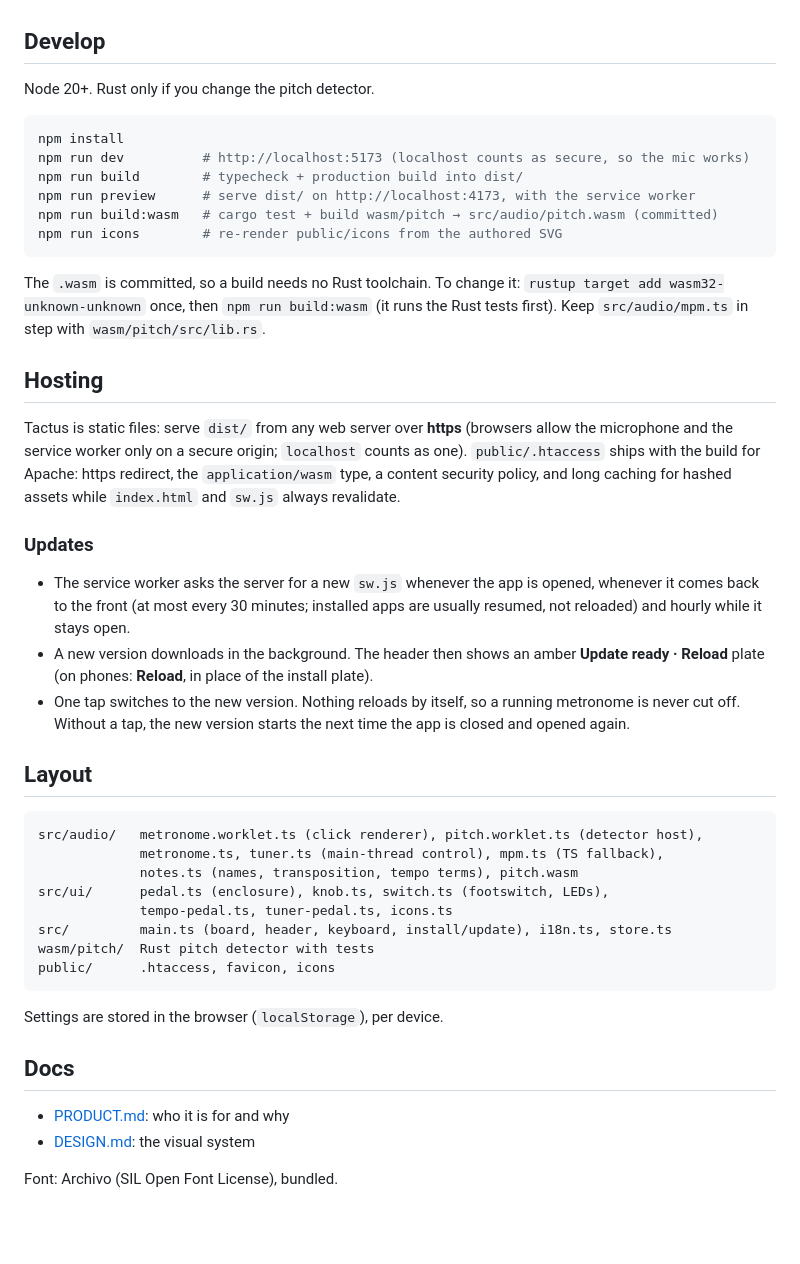
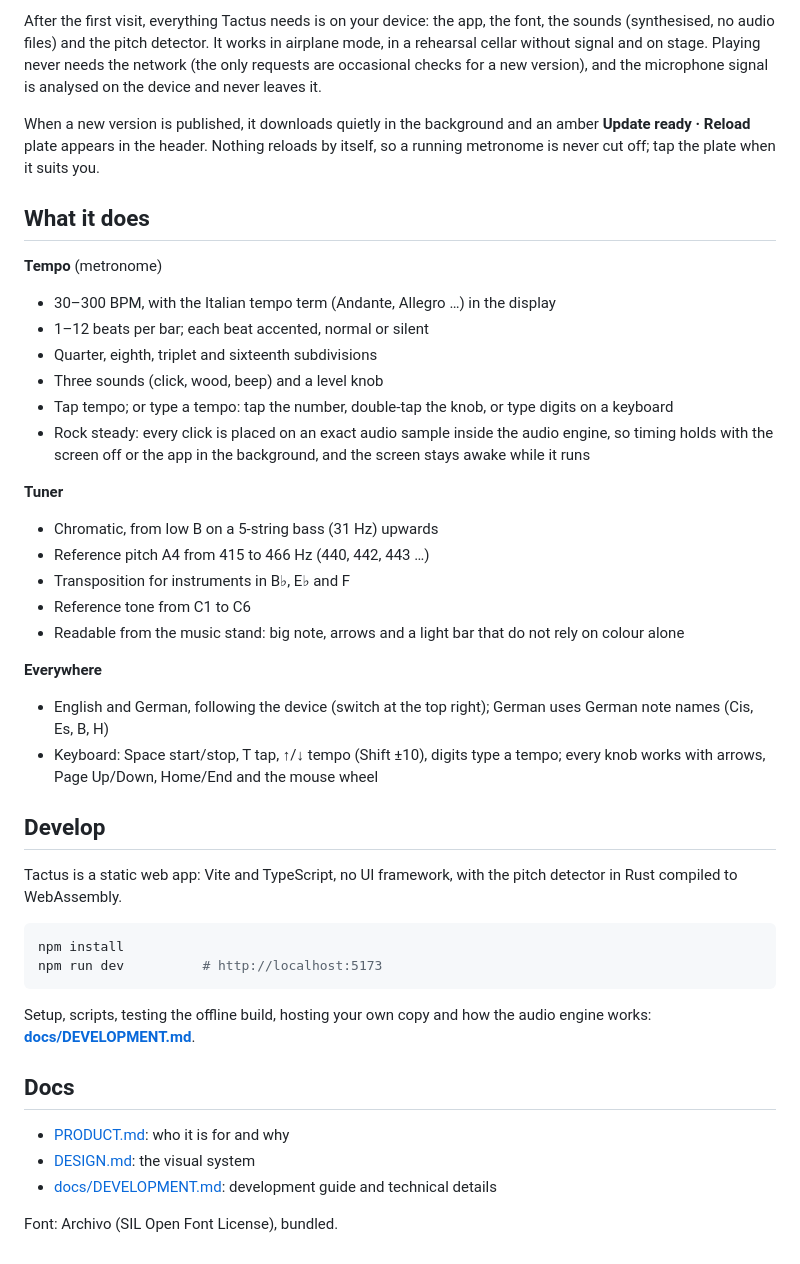
Before and after one commit to NilsEngelbach/tactus, a Markdown page: README.md, the part around one of its changes. Drawn GitHub-style; blank space fills up the shorter version.

````diff
--- a/README.md
+++ b/README.md
@@ -9,47 +34,43 @@ A metronome and a chromatic tuner, built like a pedalboard. Each tool is an enam
+After the first visit, everything Tactus needs is on your device: the app, the font, the sounds (synthesised, no audio files) and the pitch detector. It works in airplane mode, in a rehearsal cellar without signal and on stage. Playing never needs the network (the only requests are occasional checks for a new version), and the microphone signal is analysed on the device and never leaves it.
+
+When a new version is published, it downloads quietly in the background and an amber **Update ready · Reload** plate appears in the header. Nothing reloads by itself, so a running metronome is never cut off; tap the plate when it suits you.
+
+## What it does
+
+**Tempo** (metronome)
+- 30–300 BPM, with the Italian tempo term (Andante, Allegro …) in the display
+- 1–12 beats per bar; each beat accented, normal or silent
+- Quarter, eighth, triplet and sixteenth subdivisions
+- Three sounds (click, wood, beep) and a level knob
+- Tap tempo; or type a tempo: tap the number, double-tap the knob, or type digits on a keyboard
+- Rock steady: every click is placed on an exact audio sample inside the audio engine, so timing holds with the screen off or the app in the background, and the screen stays awake while it runs
+
+**Tuner**
+- Chromatic, from low B on a 5-string bass (31 Hz) upwards
+- Reference pitch A4 from 415 to 466 Hz (440, 442, 443 …)
+- Transposition for instruments in B♭, E♭ and F
+- Reference tone from C1 to C6
+- Readable from the music stand: big note, arrows and a light bar that do not rely on colour alone
+
+**Everywhere**
+- English and German, following the device (switch at the top right); German uses German note names (Cis, Es, B, H)
+- Keyboard: Space start/stop, T tap, ↑/↓ tempo (Shift ±10), digits type a tempo; every knob works with arrows, Page Up/Down, Home/End and the mouse wheel
 
 ## Develop
 
-Node 20+. Rust only if you change the pitch detector.
+Tactus is a static web app: Vite and TypeScript, no UI framework, with the pitch detector in Rust compiled to WebAssembly.
 
 ```sh
 npm install
-npm run dev          # http://localhost:5173 (localhost counts as secure, so the mic works)
-npm run build        # typecheck + production build into dist/
-npm run preview      # serve dist/ on http://localhost:4173, with the service worker
-npm run build:wasm   # cargo test + build wasm/pitch → src/audio/pitch.wasm (committed)
-npm run icons        # re-render public/icons from the authored SVG
+npm run dev          # http://localhost:5173
 ```
 
-The `.wasm` is committed, so a build needs no Rust toolchain. To change it: `rustup target add wasm32-unknown-unknown` once, then `npm run build:wasm` (it runs the Rust tests first). Keep `src/audio/mpm.ts` in step with `wasm/pitch/src/lib.rs`.
-
-## Hosting
-
-Tactus is static files: serve `dist/` from any web server over **https** (browsers allow the microphone and the service worker only on a secure origin; `localhost` counts as one). `public/.htaccess` ships with the build for Apache: https redirect, the `application/wasm` type, a content security policy, and long caching for hashed assets while `index.html` and `sw.js` always revalidate.
-
-### Updates
-
-- The service worker asks the server for a new `sw.js` whenever the app is opened, whenever it comes back to the front (at most every 30 minutes; installed apps are usually resumed, not reloaded) and hourly while it stays open.
-- A new version downloads in the background. The header then shows an amber **Update ready · Reload** plate (on phones: **Reload**, in place of the install plate).
-- One tap switches to the new version. Nothing reloads by itself, so a running metronome is never cut off. Without a tap, the new version starts the next time the app is closed and opened again.
-
-## Layout
-
-```
-src/audio/   metronome.worklet.ts (click renderer), pitch.worklet.ts (detector host),
-             metronome.ts, tuner.ts (main-thread control), mpm.ts (TS fallback),
-             notes.ts (names, transposition, tempo terms), pitch.wasm
-src/ui/      pedal.ts (enclosure), knob.ts, switch.ts (footswitch, LEDs),
-             tempo-pedal.ts, tuner-pedal.ts, icons.ts
-src/         main.ts (board, header, keyboard, install/update), i18n.ts, store.ts
-wasm/pitch/  Rust pitch detector with tests
-public/      .htaccess, favicon, icons
-```
-
-Settings are stored in the browser (`localStorage`), per device.
+Setup, scripts, testing the offline build, hosting your own copy and how the audio engine works: **[docs/DEVELOPMENT.md](docs/DEVELOPMENT.md)**.
 
 ## Docs
 
 - [PRODUCT.md](PRODUCT.md): who it is for and why
 - [DESIGN.md](DESIGN.md): the visual system
+- [docs/DEVELOPMENT.md](docs/DEVELOPMENT.md): development guide and technical details
 
 Font: Archivo (SIL Open Font License), bundled.
````
Also changed, not shown: other parts of README.md (+30 -5 lines), docs/DEVELOPMENT.md (added, +139 -0 lines), docs/screenshots/board.png (added), docs/screenshots/phone-tempo.png (added), docs/screenshots/phone-tuner.png (added), 1 other file.
